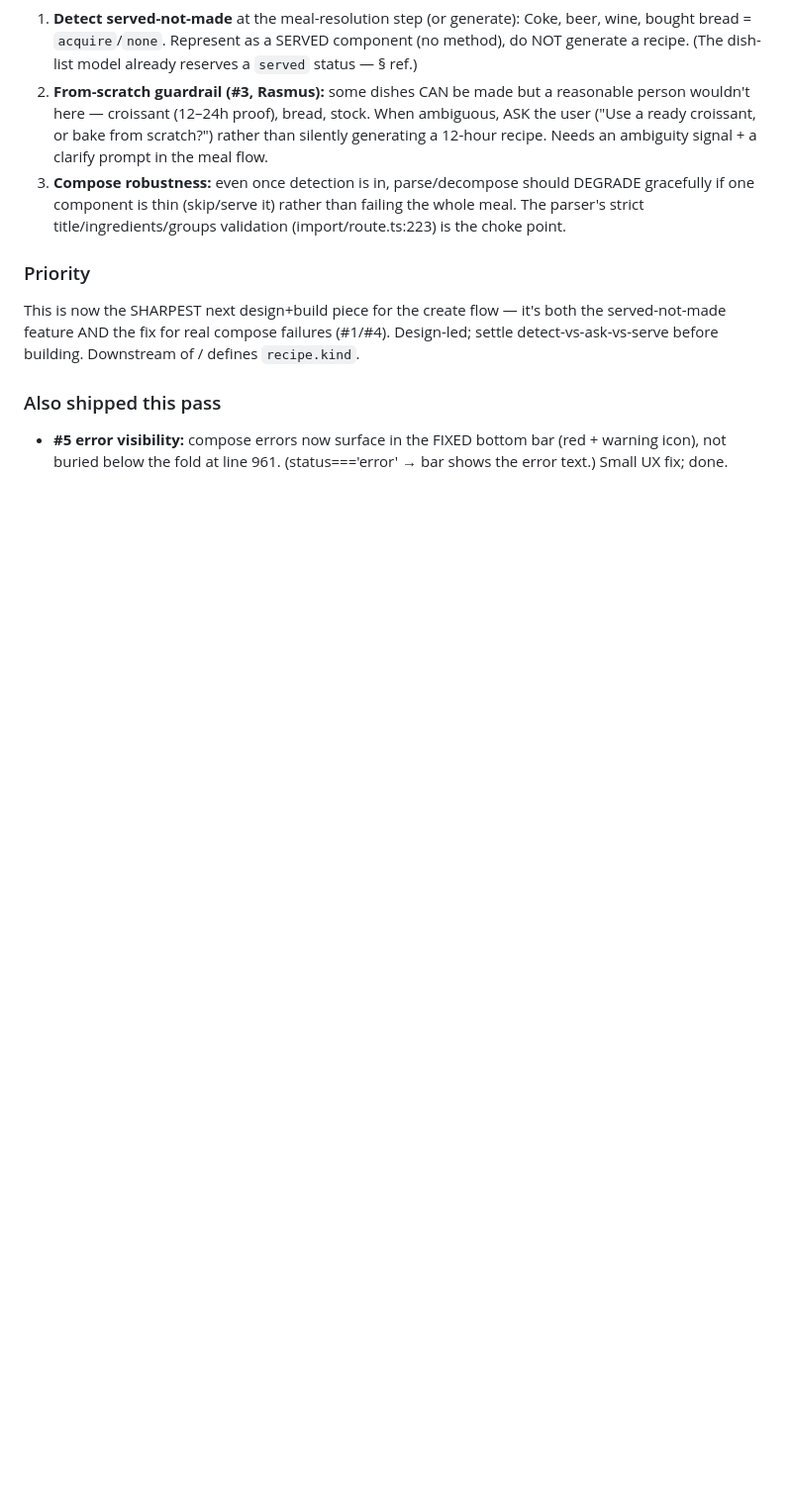
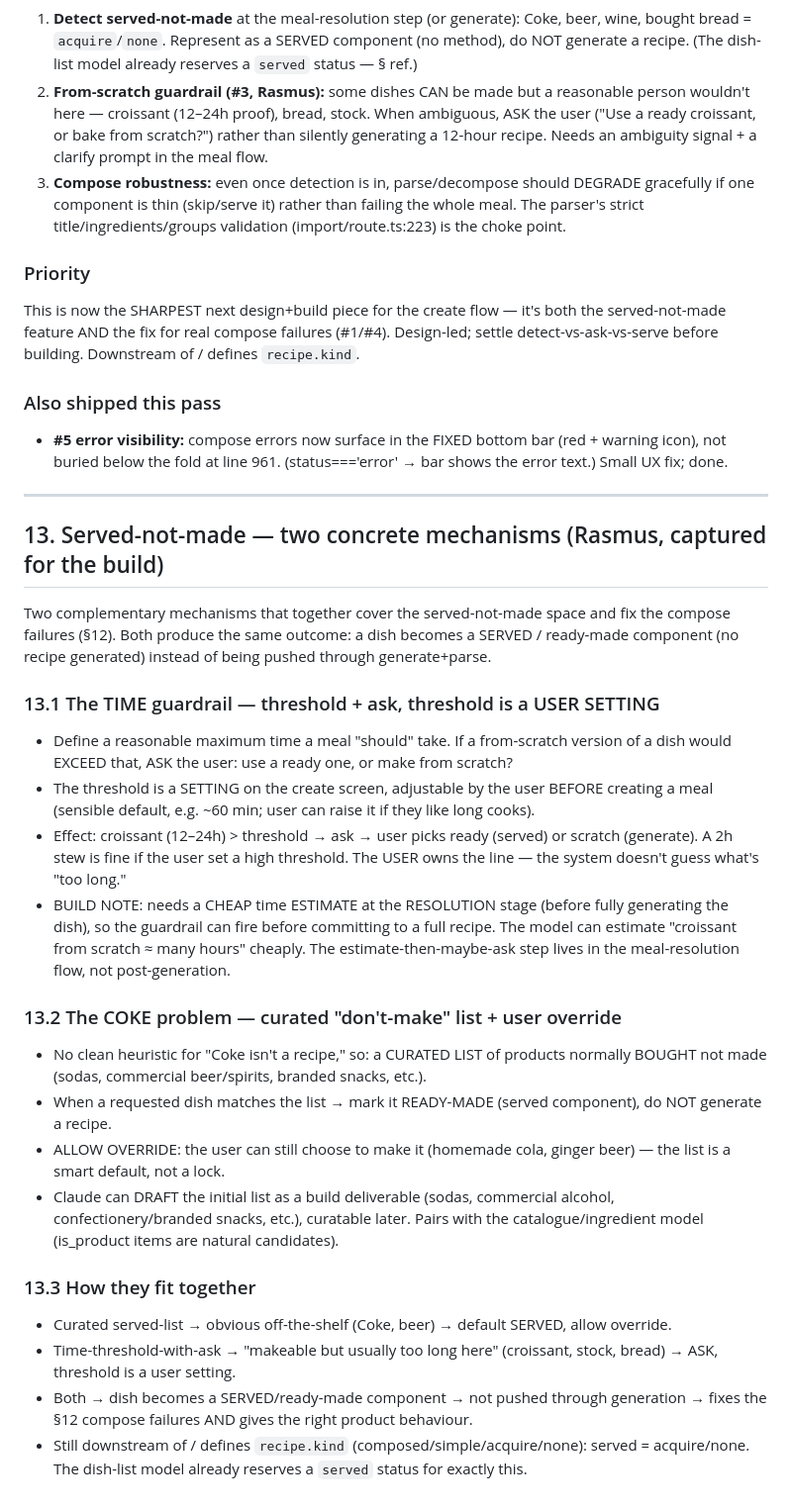
Before and after one commit to rasmusrasmusson/soupdog, a Markdown page: docs/Soupdog_Create_Recipe_Front_Door_Design_v0_1.md, the part around the change. Shown at 99% size. GitHub-like rendering; blank space fills up the shorter version.

Commit message:
docs: bank served-not-made mechanisms — time-threshold-with-ask (user setting) + curated don't-make list (override)

```diff
--- a/docs/Soupdog_Create_Recipe_Front_Door_Design_v0_1.md
+++ b/docs/Soupdog_Create_Recipe_Front_Door_Design_v0_1.md
@@ -331,3 +331,44 @@ detect-vs-ask-vs-serve before building. Downstream of / defines `recipe.kind`.
 - **#5 error visibility:** compose errors now surface in the FIXED bottom bar (red +
   warning icon), not buried below the fold at line 961. (status==='error' → bar shows the
   error text.) Small UX fix; done.
+
+---
+
+## 13. Served-not-made — two concrete mechanisms (Rasmus, captured for the build)
+
+Two complementary mechanisms that together cover the served-not-made space and fix the
+compose failures (§12). Both produce the same outcome: a dish becomes a SERVED / ready-made
+component (no recipe generated) instead of being pushed through generate+parse.
+
+### 13.1 The TIME guardrail — threshold + ask, threshold is a USER SETTING
+- Define a reasonable maximum time a meal "should" take. If a from-scratch version of a
+  dish would EXCEED that, ASK the user: use a ready one, or make from scratch?
+- The threshold is a SETTING on the create screen, adjustable by the user BEFORE creating a
+  meal (sensible default, e.g. ~60 min; user can raise it if they like long cooks).
+- Effect: croissant (12–24h) > threshold → ask → user picks ready (served) or scratch
+  (generate). A 2h stew is fine if the user set a high threshold. The USER owns the line —
+  the system doesn't guess what's "too long."
+- BUILD NOTE: needs a CHEAP time ESTIMATE at the RESOLUTION stage (before fully generating
+  the dish), so the guardrail can fire before committing to a full recipe. The model can
+  estimate "croissant from scratch ≈ many hours" cheaply. The estimate-then-maybe-ask step
+  lives in the meal-resolution flow, not post-generation.
+
+### 13.2 The COKE problem — curated "don't-make" list + user override
+- No clean heuristic for "Coke isn't a recipe," so: a CURATED LIST of products normally
+  BOUGHT not made (sodas, commercial beer/spirits, branded snacks, etc.).
+- When a requested dish matches the list → mark it READY-MADE (served component), do NOT
+  generate a recipe.
+- ALLOW OVERRIDE: the user can still choose to make it (homemade cola, ginger beer) — the
+  list is a smart default, not a lock.
+- Claude can DRAFT the initial list as a build deliverable (sodas, commercial alcohol,
+  confectionery/branded snacks, etc.), curatable later. Pairs with the catalogue/ingredient
+  model (is_product items are natural candidates).
+
+### 13.3 How they fit together
+- Curated served-list → obvious off-the-shelf (Coke, beer) → default SERVED, allow override.
+- Time-threshold-with-ask → "makeable but usually too long here" (croissant, stock, bread)
+  → ASK, threshold is a user setting.
+- Both → dish becomes a SERVED/ready-made component → not pushed through generation →
+  fixes the §12 compose failures AND gives the right product behaviour.
+- Still downstream of / defines `recipe.kind` (composed/simple/acquire/none): served =
+  acquire/none. The dish-list model already reserves a `served` status for exactly this.
```
